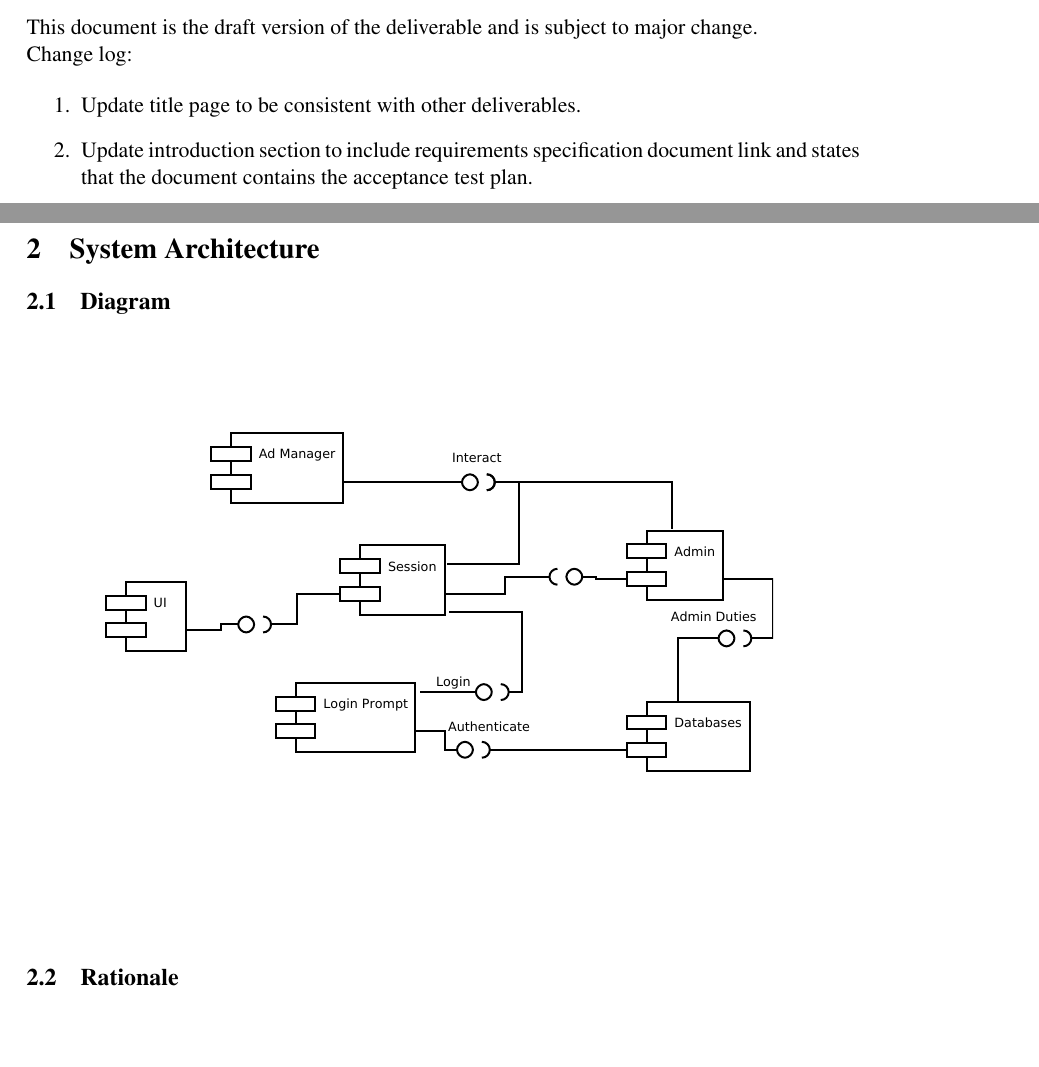
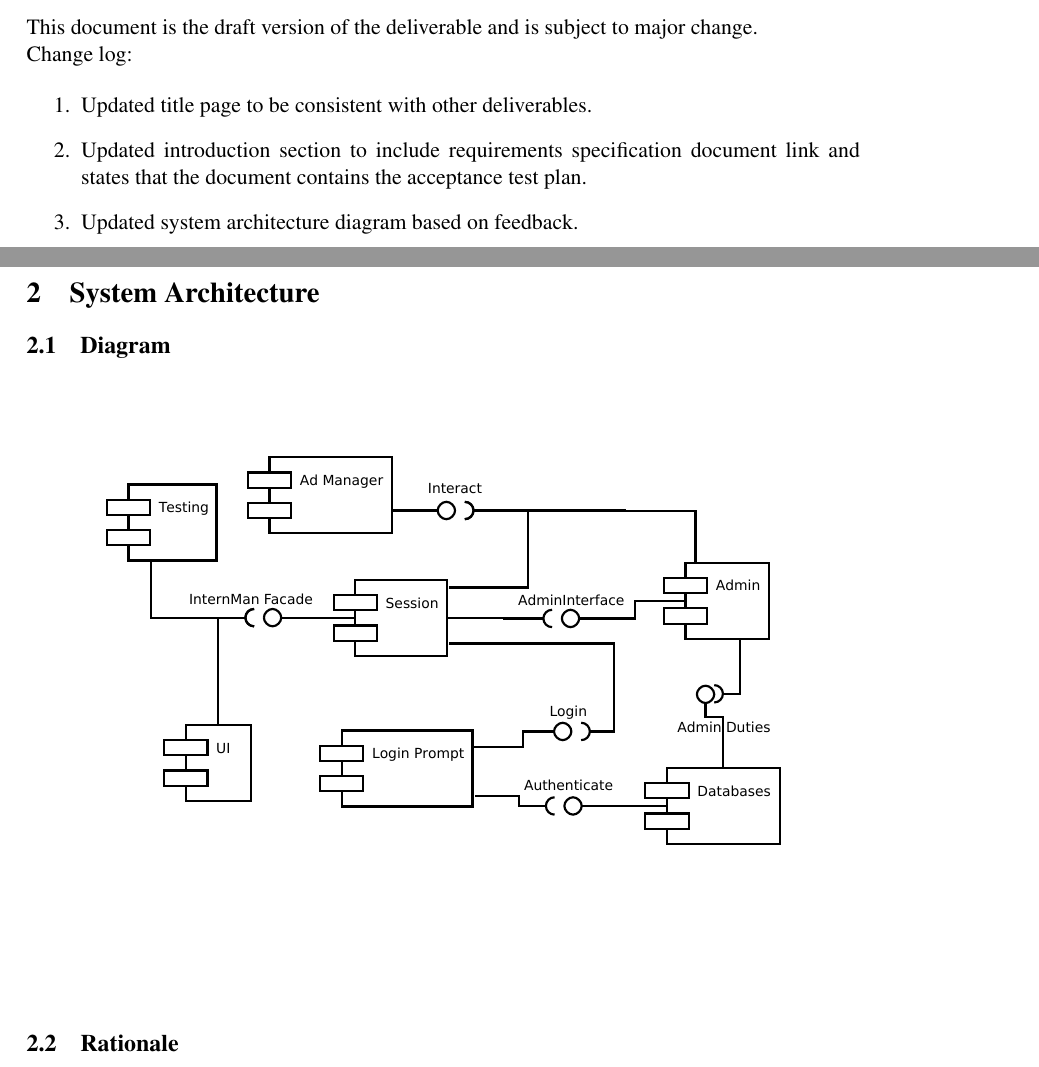
Before and after one commit to TeamW/Deliverable-6, a LaTeX document (d6.tex): two parts of pages 3 and 4 of 24, joined at a grey line, cut so that both start at the same text, the shorter picture padded with empty space. Compiled offline with pdfLaTeX.

Commit message:
Updates System Architecture Diagram based on feedback

```diff
--- a/d6.tex
+++ b/d6.tex
@@ -73,9 +73,10 @@ change.
 Change log:
 
 \begin{enumerate}
-\item Update title page to be consistent with other deliverables.
-\item Update introduction section to include requirements specification document
+\item Updated title page to be consistent with other deliverables.
+\item Updated introduction section to include requirements specification document
 link and states that the document contains the acceptance test plan.
+\item Updated system architecture diagram based on feedback.
 \end{enumerate}
 
 \newpage
@@ -85,7 +86,7 @@ link and states that the document contains the acceptance test plan.
 \subsection{Diagram}
 
 \begin{centering}
-  \includegraphics[width=0.7\textwidth,angle=270]{PSDDiagram.pdf}
+  \includegraphics[width=\textwidth]{PSDDiagram.pdf}
 \end{centering}
 
 \subsection{Rationale}
```
Also changed, not shown: PSDDiagram.pdf, 3 other files.
